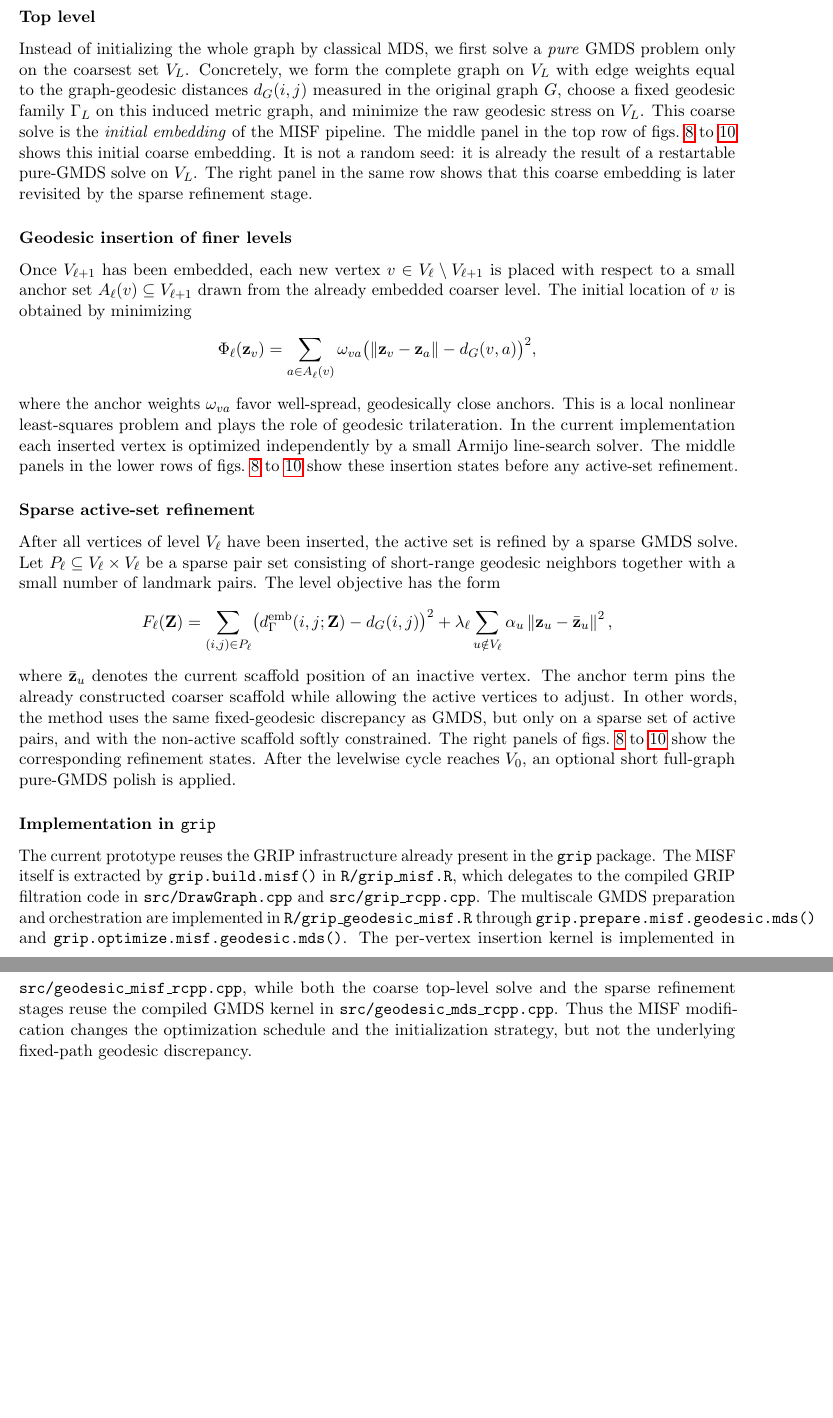
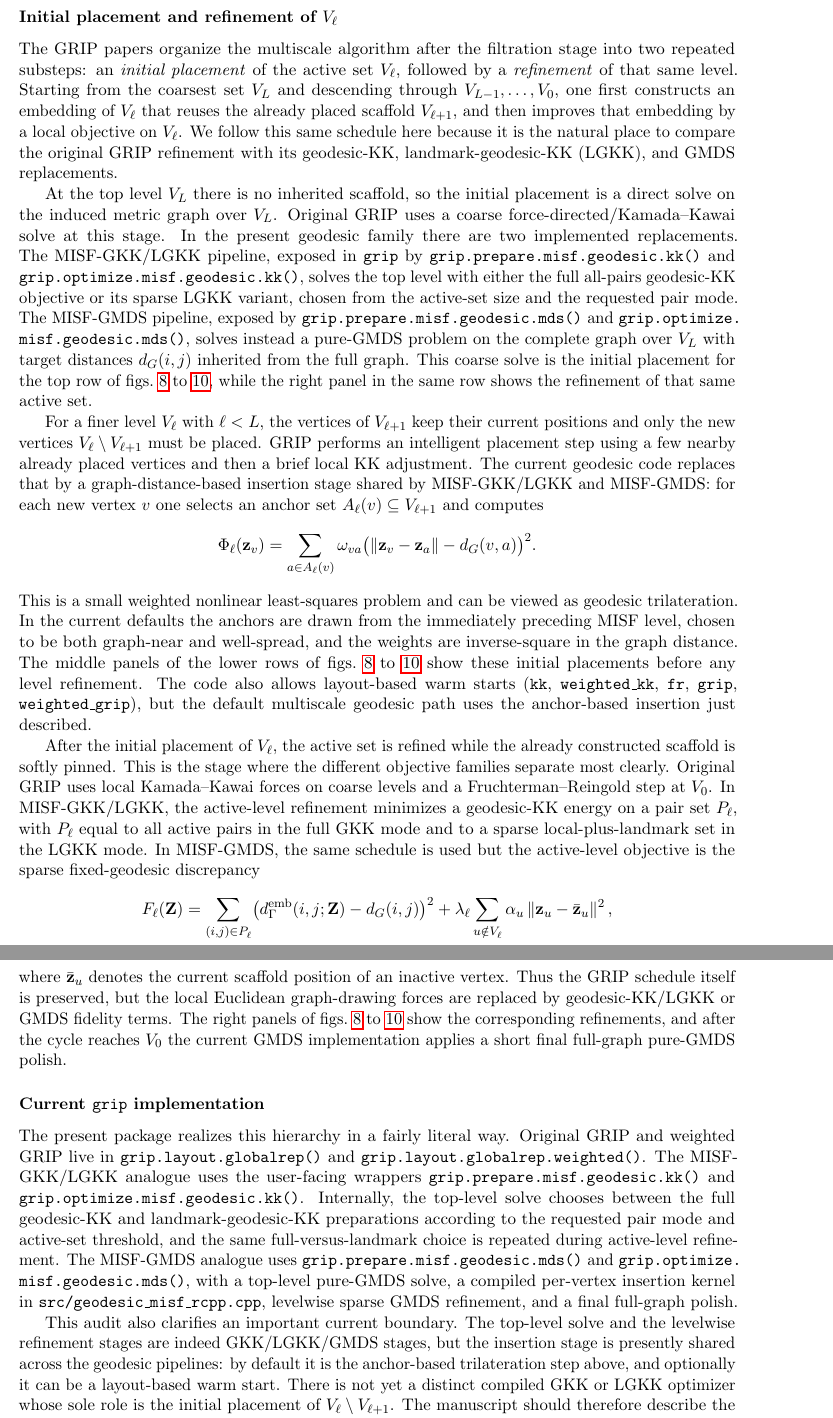
Before and after one commit to pgajer/grip, a LaTeX paper (dev/papers/geodesic_mds_paper/manuscript/geodesic_mds.tex): two parts of pages 16 and 17 of 35 before the commit and two parts of pages 18 and 19 of 36 after it, joined at a grey line, cut at the place of the change, the shorter picture padded with empty space. Compiled offline with pdfLaTeX.

Commit message:
docs: expand GMDS multiscale MISF discussion

```diff
--- a/dev/papers/geodesic_mds_paper/manuscript/geodesic_mds.tex
+++ b/dev/papers/geodesic_mds_paper/manuscript/geodesic_mds.tex
@@ -1200,19 +1187,0 @@ rectangle paraboloid they are $11 \rightarrow 32 \rightarrow 81 \rightarrow
-\subsubsection*{Top level}
-Instead of initializing the whole graph by classical MDS, we first solve a
-\emph{pure} GMDS problem only on the coarsest set $V_L$.  Concretely, we form
-the complete graph on $V_L$ with edge weights equal to the graph-geodesic
-distances $d_G(i,j)$ measured in the original graph $G$, choose a fixed
-geodesic family $\Gamma_L$ on this induced metric graph, and minimize the raw
-geodesic stress on $V_L$.  This coarse solve is the \emph{initial embedding} of
-the MISF pipeline.  The middle panel in the top row of
-\cref{fig:misf_stages_regular_12x12,fig:misf_stages_regular_15x15,fig:misf_stages_irregular_15x15}
-shows this initial coarse embedding.  It is not a random seed: it is already
-the result of a restartable pure-GMDS solve on $V_L$.  The right panel in the
-same row shows that this coarse embedding is later revisited by the sparse
-refinement stage.
-
-\subsubsection*{Geodesic insertion of finer levels}
-Once $V_{\ell+1}$ has been embedded, each new vertex $v \in V_\ell \setminus
-V_{\ell+1}$ is placed with respect to a small anchor set
-$A_\ell(v) \subseteq V_{\ell+1}$ drawn from the already embedded coarser level.
-The initial location of $v$ is obtained by minimizing
@@ -1219,23 +1230,69 @@ The initial location of $v$ is obtained by minimizing
+\subsubsection*{Initial placement and refinement of $V_\ell$}
+The GRIP papers organize the multiscale algorithm after the filtration stage
+into two repeated substeps: an \emph{initial placement} of the active set
+$V_\ell$, followed by a \emph{refinement} of that same level.  Starting from
+the coarsest set $V_L$ and descending through $V_{L-1}, \dots, V_0$, one first
+constructs an embedding of $V_\ell$ that reuses the already placed scaffold
+$V_{\ell+1}$, and then improves that embedding by a local objective on
+$V_\ell$.  We follow this same schedule here because it is the natural place to
+compare the original GRIP refinement with its geodesic-KK, landmark-geodesic-KK
+(LGKK), and GMDS replacements.
+
+At the top level $V_L$ there is no inherited scaffold, so the initial placement
+is a direct solve on the induced metric graph over $V_L$.  Original GRIP uses a
+coarse force-directed/Kamada--Kawai solve at this stage.  In the present
+geodesic family there are two implemented replacements.  The MISF-GKK/LGKK
+pipeline, exposed in \texttt{grip} by
+\texttt{grip.prepare.\allowbreak misf.\allowbreak geodesic.\allowbreak kk()} and
+\texttt{grip.optimize.\allowbreak misf.\allowbreak geodesic.\allowbreak kk()},
+solves the top level with either the
+full all-pairs geodesic-KK objective or its sparse LGKK variant, chosen from
+the active-set size and the requested pair mode.  The MISF-GMDS pipeline,
+exposed by \texttt{grip.prepare.\allowbreak misf.\allowbreak geodesic.\allowbreak mds()} and
+\texttt{grip.optimize.\allowbreak misf.\allowbreak geodesic.\allowbreak mds()},
+solves instead a pure-GMDS problem
+on the complete graph over $V_L$ with target distances $d_G(i,j)$ inherited
+from the full graph.  This coarse solve is the initial placement for the top
+row of
+\cref{fig:misf_stages_regular_12x12,fig:misf_stages_regular_15x15,fig:misf_stages_irregular_15x15},
+while the right panel in the same row shows the refinement of that same active
+set.
+
+For a finer level $V_\ell$ with $\ell < L$, the vertices of $V_{\ell+1}$ keep
+their current positions and only the new vertices
+$V_\ell \setminus V_{\ell+1}$ must be placed.  GRIP performs an intelligent
+placement step using a few nearby already placed vertices and then a brief
+local KK adjustment.  The current geodesic code replaces that by a
+graph-distance-based insertion stage shared by MISF-GKK/LGKK and MISF-GMDS:
+for each new vertex $v$ one selects an anchor set
+$A_\ell(v) \subseteq V_{\ell+1}$ and computes
 \[
   \Phi_\ell(\bz_v)
   =
   \sum_{a \in A_\ell(v)}
   \omega_{va}
-  \bigl( \norm{\bz_v - \bz_a} - d_G(v,a) \bigr)^2,
+  \bigl( \norm{\bz_v - \bz_a} - d_G(v,a) \bigr)^2.
 \]
-where the anchor weights $\omega_{va}$ favor well-spread, geodesically close
-anchors.  This is a local nonlinear least-squares problem and plays the role of
-geodesic trilateration.  In the current implementation each inserted vertex is
-optimized independently by a small Armijo line-search solver.  The middle
-panels in the lower rows of
+This is a small weighted nonlinear least-squares problem and can be viewed as
+geodesic trilateration.  In the current defaults the anchors are drawn from the
+immediately preceding MISF level, chosen to be both graph-near and
+well-spread, and the weights are inverse-square in the graph distance.  The
+middle panels of the lower rows of
 \cref{fig:misf_stages_regular_12x12,fig:misf_stages_regular_15x15,fig:misf_stages_irregular_15x15}
-show these insertion states before any active-set refinement.
-
-\subsubsection*{Sparse active-set refinement}
-After all vertices of level $V_\ell$ have been inserted, the active set is
-refined by a sparse GMDS solve.  Let $P_\ell \subseteq V_\ell \times V_\ell$ be
-a sparse pair set consisting of short-range geodesic neighbors together with a
-small number of landmark pairs.  The level objective has the form
+show these initial placements before any level refinement.  The code also
+allows layout-based warm starts (\texttt{kk}, \texttt{weighted\_kk},
+\texttt{fr}, \texttt{grip}, \texttt{weighted\_grip}), but the default
+multiscale geodesic path uses the anchor-based insertion just described.
+
+After the initial placement of $V_\ell$, the active set is refined while the
+already constructed scaffold is softly pinned.  This is the stage where the
+different objective families separate most clearly.  Original GRIP uses local
+Kamada--Kawai forces on coarse levels and a Fruchterman--Reingold step at
+$V_0$.  In MISF-GKK/LGKK, the active-level refinement minimizes a geodesic-KK
+energy on a pair set $P_\ell$, with $P_\ell$ equal to all active pairs in the
+full GKK mode and to a sparse local-plus-landmark set in the LGKK mode.  In
+MISF-GMDS, the same schedule is used but the active-level objective is the
+sparse fixed-geodesic discrepancy
 \[
   F_\ell(\bZ)
   =
@@ -1249,25 +1306,36 @@ small number of landmark pairs.  The level objective has the form
   \alpha_u \norm{\bz_u - \bar{\bz}_u}^2,
 \]
 where $\bar{\bz}_u$ denotes the current scaffold position of an inactive
-vertex.  The anchor term pins the already constructed coarser scaffold while
-allowing the active vertices to adjust.  In other words, the method uses the
-same fixed-geodesic discrepancy as GMDS, but only on a sparse set of active
-pairs, and with the non-active scaffold softly constrained.  The right panels
-of \cref{fig:misf_stages_regular_12x12,fig:misf_stages_regular_15x15,fig:misf_stages_irregular_15x15}
-show the corresponding refinement states.  After the levelwise cycle reaches
-$V_0$, an optional short full-graph pure-GMDS polish is applied.
-
-\subsubsection*{Implementation in \texttt{grip}}
-The current prototype reuses the GRIP infrastructure already present in the
-\texttt{grip} package.  The MISF itself is extracted by
-\texttt{grip.build.misf()} in \texttt{R/grip\_misf.R}, which delegates to the
-compiled GRIP filtration code in \texttt{src/DrawGraph.cpp} and
-\texttt{src/grip\_rcpp.cpp}.  The multiscale GMDS preparation and orchestration
-are implemented in \texttt{R/grip\_geodesic\_misf.R} through
-\texttt{grip.prepare.misf.geodesic.mds()} and
-\texttt{grip.optimize.misf.geodesic.mds()}.  The per-vertex insertion kernel is
-implemented in \texttt{src/geodesic\_misf\_rcpp.cpp}, while both the coarse
-top-level solve and the sparse refinement stages reuse the compiled GMDS kernel
-in \texttt{src/geodesic\_mds\_rcpp.cpp}.  Thus the MISF modification changes the
-optimization schedule and the initialization strategy, but not the underlying
-fixed-path geodesic discrepancy.
+vertex.  Thus the GRIP schedule itself is preserved, but the local Euclidean
+graph-drawing forces are replaced by geodesic-KK/LGKK or GMDS fidelity terms.
+The right panels of
+\cref{fig:misf_stages_regular_12x12,fig:misf_stages_regular_15x15,fig:misf_stages_irregular_15x15}
+show the corresponding refinements, and after the cycle reaches $V_0$ the
+current GMDS implementation applies a short final full-graph pure-GMDS polish.
+
+\subsubsection*{Current \texttt{grip} implementation}
+The present package realizes this hierarchy in a fairly literal way.  Original
+GRIP and weighted GRIP live in \texttt{grip.layout.globalrep()} and
+\texttt{grip.layout.globalrep.weighted()}.  The MISF-GKK/LGKK analogue uses
+the user-facing wrappers
+\texttt{grip.prepare.\allowbreak misf.\allowbreak geodesic.\allowbreak kk()} and
+\texttt{grip.optimize.\allowbreak misf.\allowbreak geodesic.\allowbreak kk()}.
+Internally, the top-level solve
+chooses between the full geodesic-KK and landmark-geodesic-KK preparations
+according to the requested pair mode and active-set threshold, and the same
+full-versus-landmark choice is repeated during active-level refinement.  The
+MISF-GMDS analogue uses
+\texttt{grip.prepare.\allowbreak misf.\allowbreak geodesic.\allowbreak mds()} and
+\texttt{grip.optimize.\allowbreak misf.\allowbreak geodesic.\allowbreak mds()},
+with a top-level pure-GMDS solve,
+a compiled per-vertex insertion kernel in
+\texttt{src/geodesic\_misf\_rcpp.cpp}, levelwise sparse GMDS refinement, and a
+final full-graph polish.
+
+This audit also clarifies an important current boundary.  The top-level solve
+and the levelwise refinement stages are indeed GKK/LGKK/GMDS stages, but the
+insertion stage is presently shared across the geodesic pipelines: by default
+it is the anchor-based trilateration step above, and optionally it can be a
+layout-based warm start.  There is not yet a distinct compiled GKK or LGKK
+optimizer whose sole role is the initial placement of
+$V_\ell \setminus V_{\ell+1}$.  The manuscript should therefore describe the
```
Also changed, not shown: dev/papers/geodesic_mds_paper/manuscript/geodesic_mds.tex (74 more changed lines), 1 other file.
